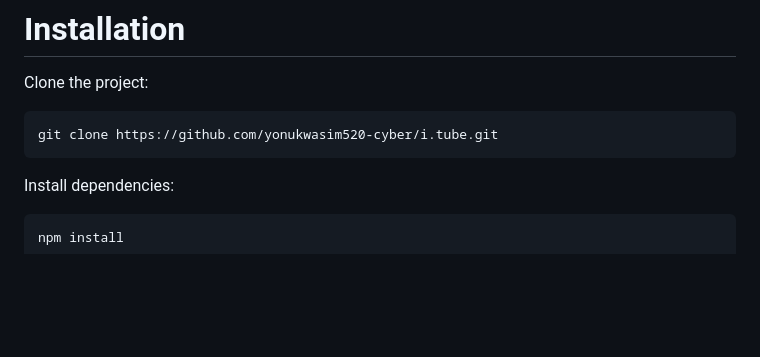
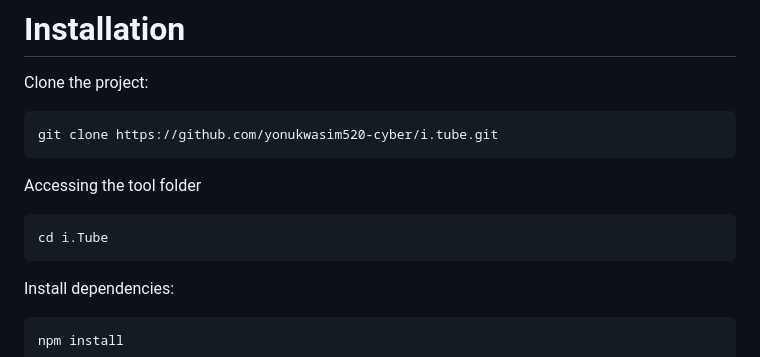
Before and after one commit to yonukwasim520-cyber/i.tube, a Markdown page: README.md, the part around the change. GitHub-like rendering; blank space fills up the shorter version.

````diff
--- a/README.md
+++ b/README.md
@@ -242,6 +242,10 @@ Clone the project:
 ```bash
 git clone https://github.com/yonukwasim520-cyber/i.tube.git
 ```
+Accessing the tool folder
+```bash
+cd i.Tube
+```
 Install dependencies:
 ```bash
 npm install
````
